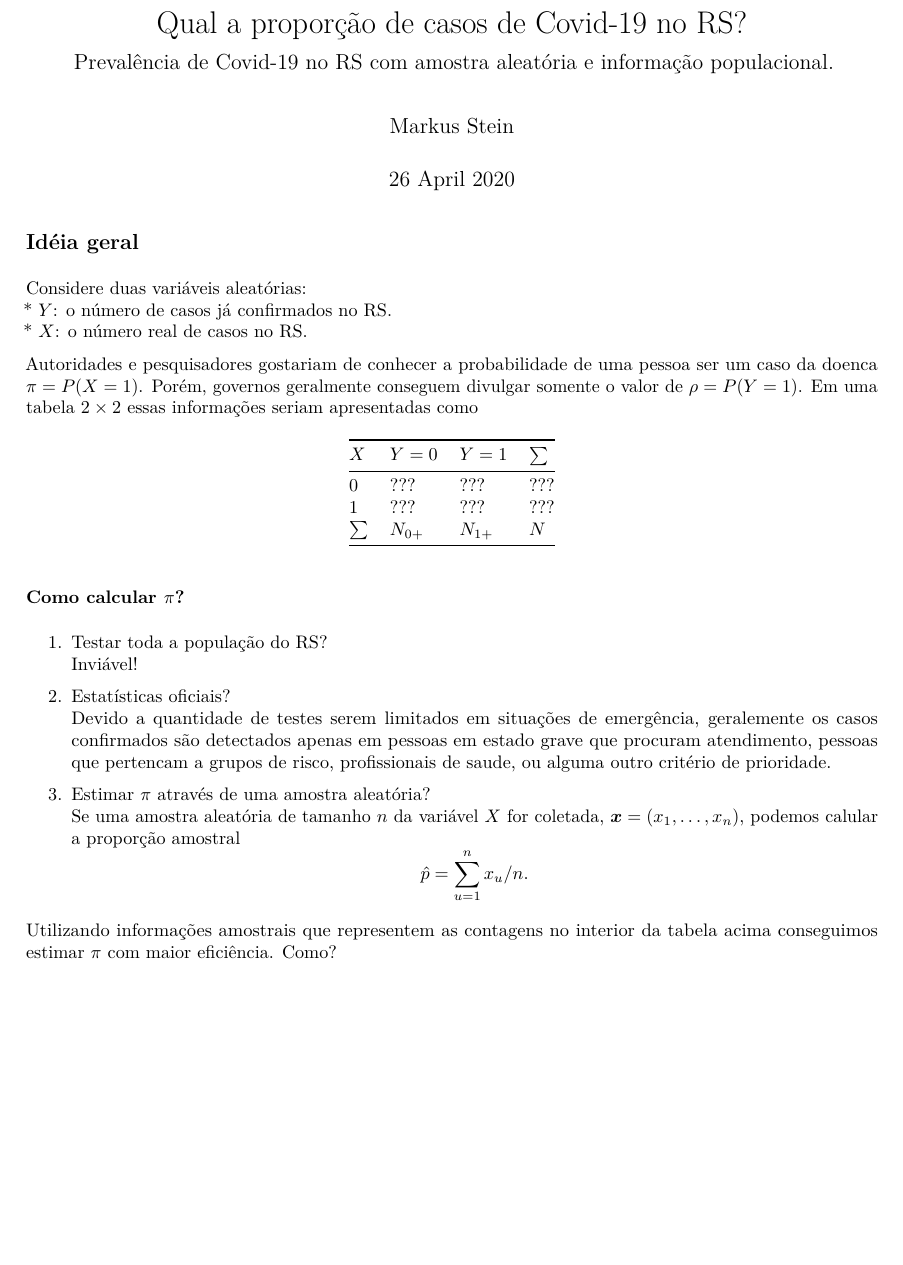
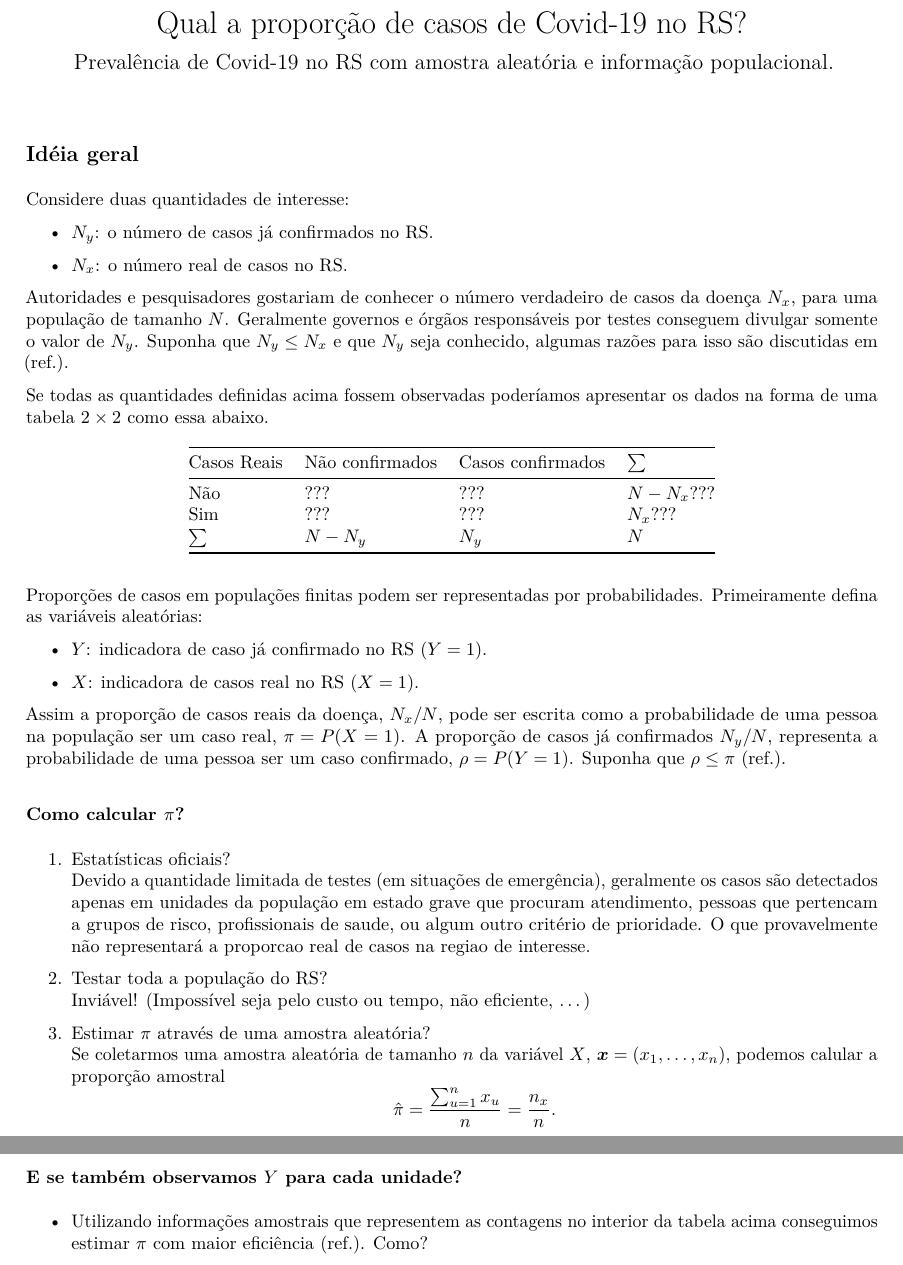
Before and after one commit to markus-stein/MCML-notes, an R Markdown document (prevalencia_covid19_RS2.Rmd): part of page 1 of 2 before the commit and two parts of pages 1 and 2 of 3 after it, the two joined at a grey line, cut so that both start at the same text, the shorter picture padded with empty space. The pictures show the output file prevalencia_covid19_RS2.pdf that the author committed with the source.

Commit message:
prevalencia covid19

```diff
--- a/prevalencia_covid19_RS2.Rmd
+++ b/prevalencia_covid19_RS2.Rmd
@@ -1,8 +1,8 @@
 ---
 title: "Qual a proporção de casos de Covid-19 no RS?"
 subtitle: "Prevalência de Covid-19 no RS com amostra aleatória e informação populacional."
-author: "Markus Stein"
-date: "26 April 2020"
+# author: "Markus Stein"
+# date: "26 April 2020"
 output: pdf_document
 ---
 
@@ -12,37 +12,64 @@
 
 ## Idéia geral
 
-Considere duas variáveis aleatórias:
-* $Y$: o número de casos já confirmados no RS.
-* $X$: o número real de casos no RS.
+Considere duas quantidades de interesse:
 
-Autoridades e pesquisadores gostariam de conhecer a probabilidade de uma pessoa
-ser um caso da doenca $\pi = P(X = 1)$. Porém, governos geralmente
-conseguem divulgar somente o valor de $\rho = P(Y = 1)$. Em uma tabela
-$2 \times 2$ essas informações seriam apresentadas como
+* $N_y$: o número de casos já confirmados no RS.
 
-   $X$          | $Y = 0$ | $Y = 1$ | $\sum$
-----------------|---------|---------|----
-0               |   ???   |   ???   | ???
-1               |   ???   |   ???   | ???
-$\sum$          | $N_{0+}$| $N_{1+}$| $N$
+* $N_x$: o número real de casos no RS.
 
+Autoridades e pesquisadores gostariam de conhecer o número verdadeiro de casos
+da doença $N_x$, para uma população de tamanho $N$. Geralmente governos e
+órgãos responsáveis por testes conseguem divulgar somente o valor de $N_y$.
+Suponha que $N_y \leq N_x$ e que $N_y$ seja conhecido, algumas razões para isso
+são discutidas em (ref.).
+
+Se todas as quantidades definidas acima fossem observadas poderíamos apresentar
+os dados na forma de uma tabela $2 \times 2$ como essa abaixo.
+
+Casos Reais | Não confirmados | Casos confirmados | $\sum$
+------------|---------|---------|-----------------
+Não         |   ???   |   ???   | $N - N_x$???
+Sim         |   ???   |   ???   | $N_x$???
+$\sum$      | $N - N_y$ | $N_y$     | $N$
+
+<!--    $X$          | $Y = 0$ | $Y = 1$ | $\sum$ -->
+<!-- ----------------|---------|---------|---- -->
+<!-- 0               |   ???   |   ???   | ??? -->
+<!-- 1               |   ???   |   ???   | ??? -->
+<!-- $\sum$          | $N_{0+}$| $N_{1+}$| $N$ -->
+
+Proporções de casos em populações finitas podem ser representadas por
+probabilidades. Primeiramente defina as variáveis aleatórias:
+
+* $Y$: indicadora de caso já confirmado no RS $(Y = 1)$.
+
+* $X$: indicadora de casos real no RS $(X = 1)$.
+
+Assim a proporção de casos reais da doença, $N_x / N$, pode ser escrita como
+a probabilidade de uma pessoa na população ser um caso real, $\pi = P(X = 1)$.
+A proporção de casos já confirmados $N_y / N$, representa a probabilidade
+de uma pessoa ser um caso confirmado, $\rho = P(Y = 1)$. Suponha que
+$\rho \leq \pi$ (ref.).
 
 
 ### Como calcular $\pi$?
-1. Testar toda a população do RS?
-Inviável!
+1. Estatísticas oficiais?
+Devido a quantidade limitada de testes (em situações de emergência), geralmente
+os casos são detectados apenas em unidades da população em estado grave que
+procuram atendimento, pessoas que pertencam a grupos de risco, profissionais de
+saude, ou algum outro critério de prioridade. O que provavelmente não
+representará a proporcao real de casos na regiao de interesse.
 
-2. Estatísticas oficiais?
-Devido a quantidade de testes serem limitados em situações de emergência,
-geralemente os casos confirmados são detectados apenas em pessoas em estado grave
-que procuram atendimento, pessoas que pertencam a grupos de risco, profissionais
-de saude, ou alguma outro critério de prioridade.
+
+2. Testar toda a população do RS?
+Inviável! (Impossível seja pelo custo ou tempo, não eficiente, ...)
 
 3. Estimar $\pi$ através de uma amostra aleatória?
-Se uma amostra aleatória de tamanho $n$ da variável $X$ for coletada,
+Se coletarmos uma amostra aleatória de tamanho $n$ da variável $X$,
 $\boldsymbol{x} = (x_1, \ldots, x_n)$, podemos calular a proporção amostral
-$$\hat p = \sum_{u=1}^n x_u / n.$$
+$$\hat \pi = \frac{\sum_{u=1}^n x_u}{n} = \frac{n_x}{n}.$$
 
-Utilizando informações amostrais que representem as contagens no interior da
-tabela acima conseguimos estimar $\pi$ com maior eficiência. Como?
+### E se também observamos $Y$ para cada unidade?
+* Utilizando informações amostrais que representem as contagens no interior da
+tabela acima conseguimos estimar $\pi$ com maior eficiência (ref.). Como?
```
Also changed, not shown: prevalencia_covid19_RS2.pdf, prevalencia_covid19_RS2.Rmd (66 more changed lines), 1 other file.
